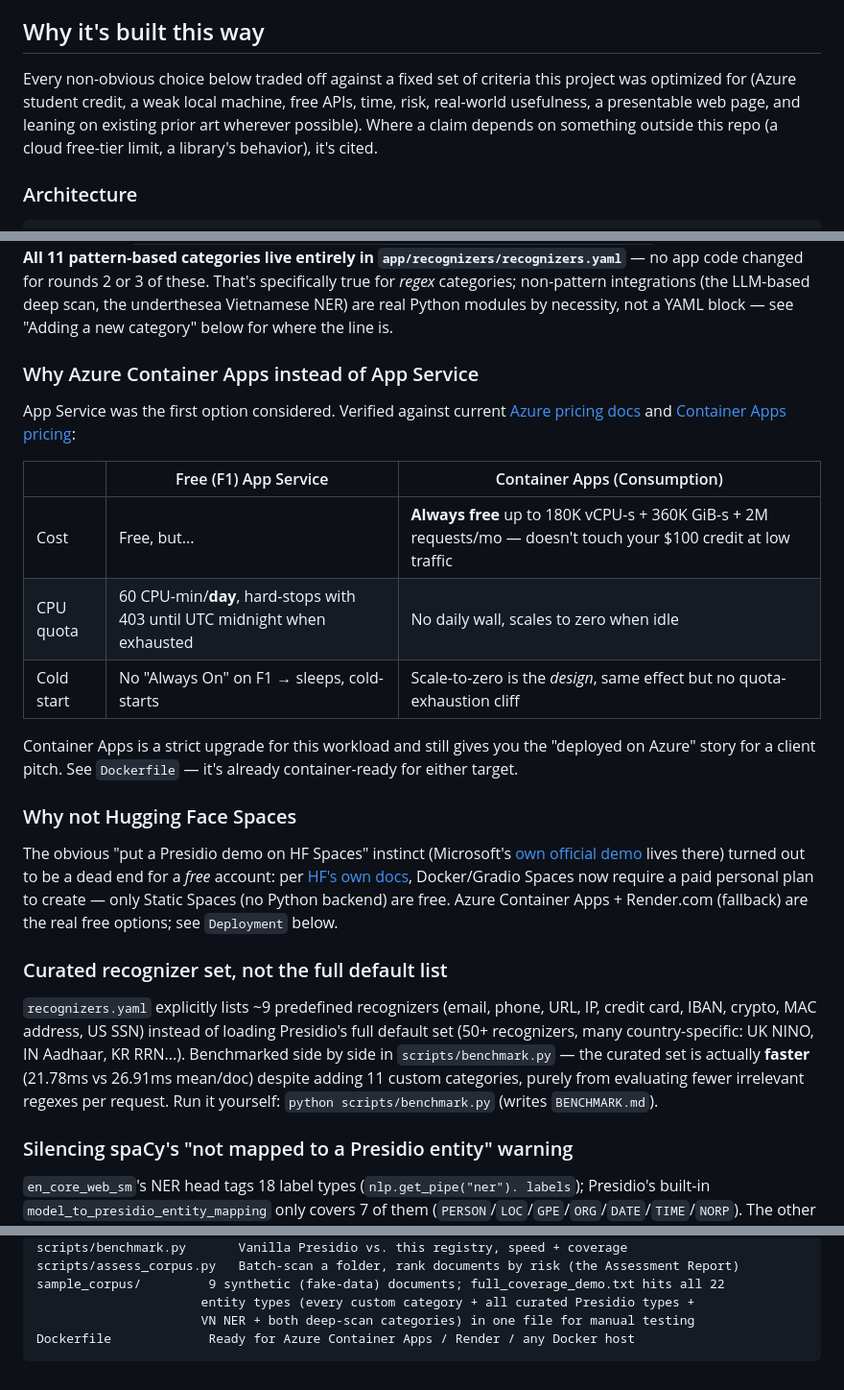
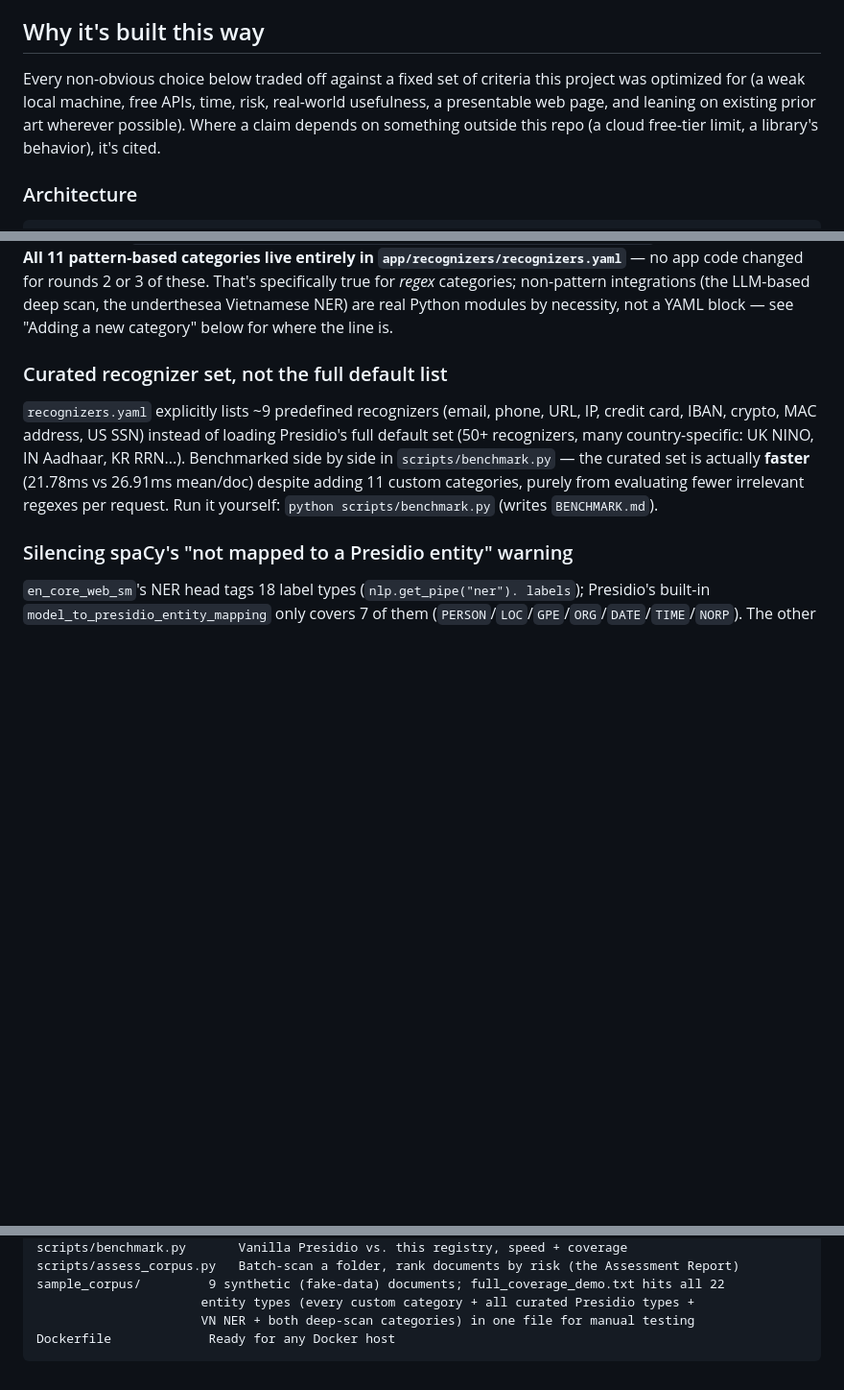
Before and after one commit to HarikNguyen/SenSen, a Markdown page: README.md, 3 parts joined by grey strips. Shown at 96% size. GitHub-like rendering; blank space fills up the shorter version.

````diff
--- a/README.md
+++ b/README.md
@@ -30,9 +30,9 @@ image. Scoped to local use, not deployed publicly.
 ## Why it's built this way
 
 Every non-obvious choice below traded off against a fixed set of criteria
-this project was optimized for (Azure student credit, a weak local machine,
-free APIs, time, risk, real-world usefulness, a presentable web page, and
-leaning on existing prior art wherever possible). Where a claim depends on
+this project was optimized for (a weak local machine, free APIs, time,
+risk, real-world usefulness, a presentable web page, and leaning on
+existing prior art wherever possible). Where a claim depends on
 something outside this repo (a cloud free-tier limit, a library's behavior),
 it's cited.
 
@@ -75,32 +75,6 @@ of these. That's specifically true for *regex* categories; non-pattern
 integrations (the LLM-based deep scan, the underthesea Vietnamese NER) are
 real Python modules by necessity, not a YAML block — see "Adding a new
 category" below for where the line is.
-
-### Why Azure Container Apps instead of App Service
-
-App Service was the first option considered. Verified against current
-[Azure pricing docs](https://azure.microsoft.com/en-us/pricing/details/app-service/)
-and [Container Apps pricing](https://azure.microsoft.com/en-us/pricing/details/container-apps/):
-
-| | Free (F1) App Service | Container Apps (Consumption) |
-|---|---|---|
-| Cost | Free, but... | **Always free** up to 180K vCPU-s + 360K GiB-s + 2M requests/mo — doesn't touch your $100 credit at low traffic |
-| CPU quota | 60 CPU-min/**day**, hard-stops with 403 until UTC midnight when exhausted | No daily wall, scales to zero when idle |
-| Cold start | No "Always On" on F1 → sleeps, cold-starts | Scale-to-zero is the *design*, same effect but no quota-exhaustion cliff |
-
-Container Apps is a strict upgrade for this workload and still gives you the
-"deployed on Azure" story for a client pitch. See `Dockerfile` — it's already
-container-ready for either target.
-
-### Why not Hugging Face Spaces
-
-The obvious "put a Presidio demo on HF Spaces" instinct (Microsoft's [own
-official demo](https://huggingface.co/spaces/presidio/presidio_demo) lives
-there) turned out to be a dead end for a *free* account: per [HF's own
-docs](https://huggingface.co/docs/hub/en/spaces-overview), Docker/Gradio
-Spaces now require a paid personal plan to create — only Static Spaces (no
-Python backend) are free. Azure Container Apps + Render.com (fallback) are
-the real free options; see `Deployment` below.
 
 ### Curated recognizer set, not the full default list
 
@@ -1383,5 +1322,5 @@ scripts/assess_corpus.py   Batch-scan a folder, rank documents by risk (the Asse
 sample_corpus/         9 synthetic (fake-data) documents; full_coverage_demo.txt hits all 22
                       entity types (every custom category + all curated Presidio types +
                       VN NER + both deep-scan categories) in one file for manual testing
-Dockerfile             Ready for Azure Container Apps / Render / any Docker host
+Dockerfile             Ready for any Docker host
 ```
````
Also changed, not shown: other parts of README.md (+32 -67 lines).
